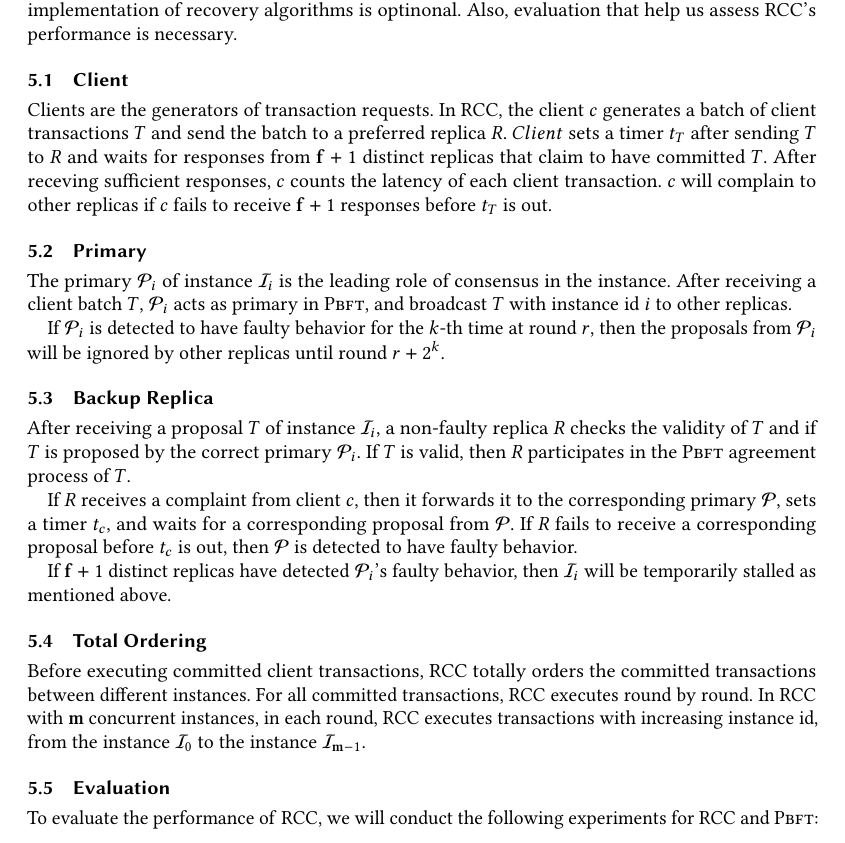
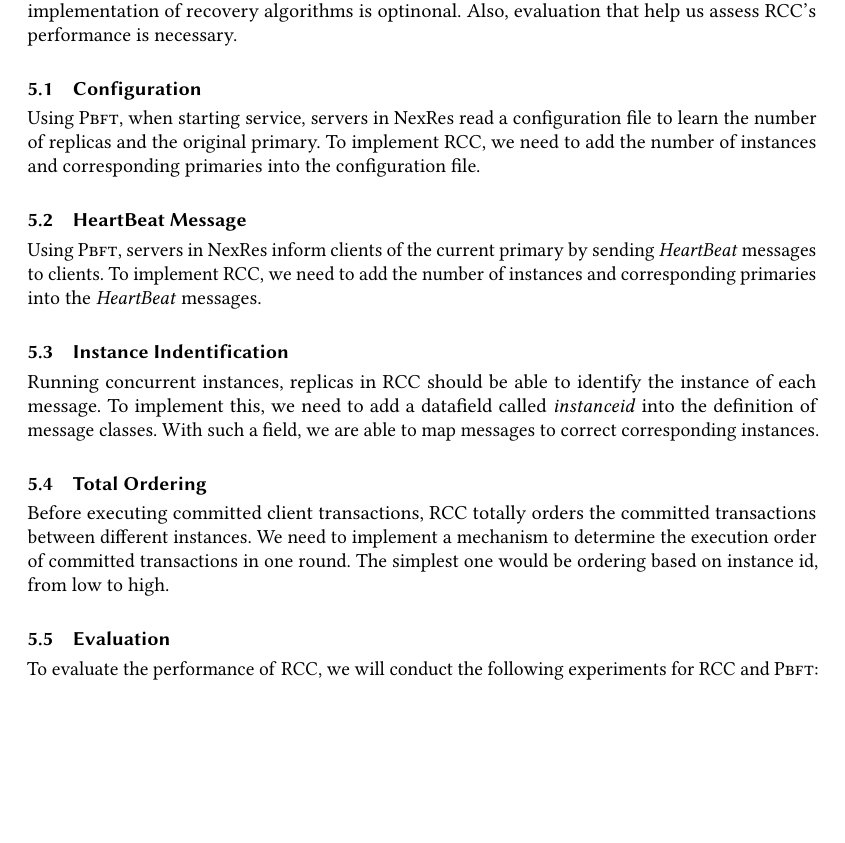
Before and after one commit to XiaoxingChen/ecs265_nexres_rcc_pbft, a LaTeX paper (ecs265_proposal/proposal.tex, which reads ecs265_proposal/sec5_activities.tex): part of page 3 of 4, cut so that both start at the same text, the shorter picture padded with empty space. Compiled offline with pdfLaTeX.

Commit message:
new activities

```diff
--- a/ecs265_proposal/sec5_activities.tex
+++ b/ecs265_proposal/sec5_activities.tex
@@ -5,42 +5,29 @@ Primary, Backup Replica, Total Ordering}. All modules consists of normal-case al
 The implementation of normal-case algorithms is of higher priority while the implementation of recovery algorithms
 is optinonal. Also, evaluation that help us assess \RCC{}'s performance is necessary.
 
-\subsection{Client}
+\subsection{Configuration}
 
-\par Clients are the generators of transaction requests. In \RCC{}, the client $\Client{}$ generates a batch
-of client transactions $T$ and send the batch to a preferred replica $\Replica{}$. $Client{}$ sets a timer
-$t_T$ after sending $T$ to $\Replica{}$ and waits for responses from $\f+1$ distinct replicas that claim
-to have committed $T$. After receving sufficient responses, $\Client{}$ counts the latency of each client
-transaction. $\Client{}$ will complain to other replicas if $\Client{}$ fails to receive $\f+1$ responses
-before $t_T$ is out.
+\par Using \PBFT{}, when starting service, servers in NexRes read a configuration file to learn the number of replicas
+and the original primary. To implement \RCC{}, we need to add the number of instances and corresponding primaries into
+the configuration file.
 
-\subsection{Primary}
+\subsection{HeartBeat Message}
 
-\par The primary $\Primary{i}$ of instance $\Instance{i}$ is the leading role of consensus in the
-instance. After receiving a client batch $T$, $\Primary{i}$ acts as primary in \PBFT{}, and broadcast $T$
-with instance id $i$ to other replicas.
+\par Using \PBFT{}, servers in NexRes inform clients of the current primary by sending \emph{HeartBeat} messages to
+clients. To implement \RCC{}, we need to add the number of instances and corresponding primaries into
+the \emph{HeartBeat} messages.
 
-\par If $\Primary{i}$ is detected to have faulty behavior for the $k$-th time at round $r$, then the proposals
-from $\Primary{i}$ will be ignored by other replicas until round $r + 2^k$.
+\subsection{Instance Indentification}
 
-\subsection{Backup Replica}
-
-\par After receiving a proposal $T$ of instance $\Instance{i}$, a non-faulty replica $\Replica{}$
-checks the validity of $T$ and if $T$ is proposed by the correct primary $\Primary{i}$. If $T$ is valid,
-then $\Replica{}$ participates in the \PBFT{} agreement process of $T$.
-
-\par If $\Replica{}$ receives a complaint from client $\Client{}$, then it forwards it to the corresponding
-primary $\Primary{}$, sets a timer $t_c$, and waits for a corresponding proposal from $\Primary{}$. If $\Replica{}$
-fails to receive a corresponding proposal before $t_c$ is out, then $\Primary{}$ is detected to have faulty behavior.
-
-\par If $\f+1$ distinct replicas have detected $\Primary{i}$'s faulty behavior, then $\Instance{i}$ will be temporarily
-stalled as mentioned above.
+\par Running concurrent instances, replicas in \RCC{} should be able to identify the instance of each message.
+To implement this, we need to add a datafield called \emph{instanceid} into the definition of message classes. With
+such a field, we are able to map messages to correct corresponding instances.
 
 \subsection{Total Ordering}
 
-\par Before executing committed client transactions, \RCC{} totally orders the committed transactions between different
-instances. For all committed transactions, \RCC{} executes round by round. In \RCC{} with $\m$ concurrent instances, in
-each round, \RCC{} executes transactions with increasing instance id, from the instance $\Instance{0}$ to the instance $\Instance{\m-1}$.
+\par Before executing committed client transactions, \RCC{} totally orders the committed transactions between
+different instances.  We need to implement a mechanism to determine the execution order of committed transactions
+in one round. The simplest one would be ordering based on instance id, from low to high.
 
 \subsection{Evaluation}
 
```
Also changed, not shown: 3 other files.
